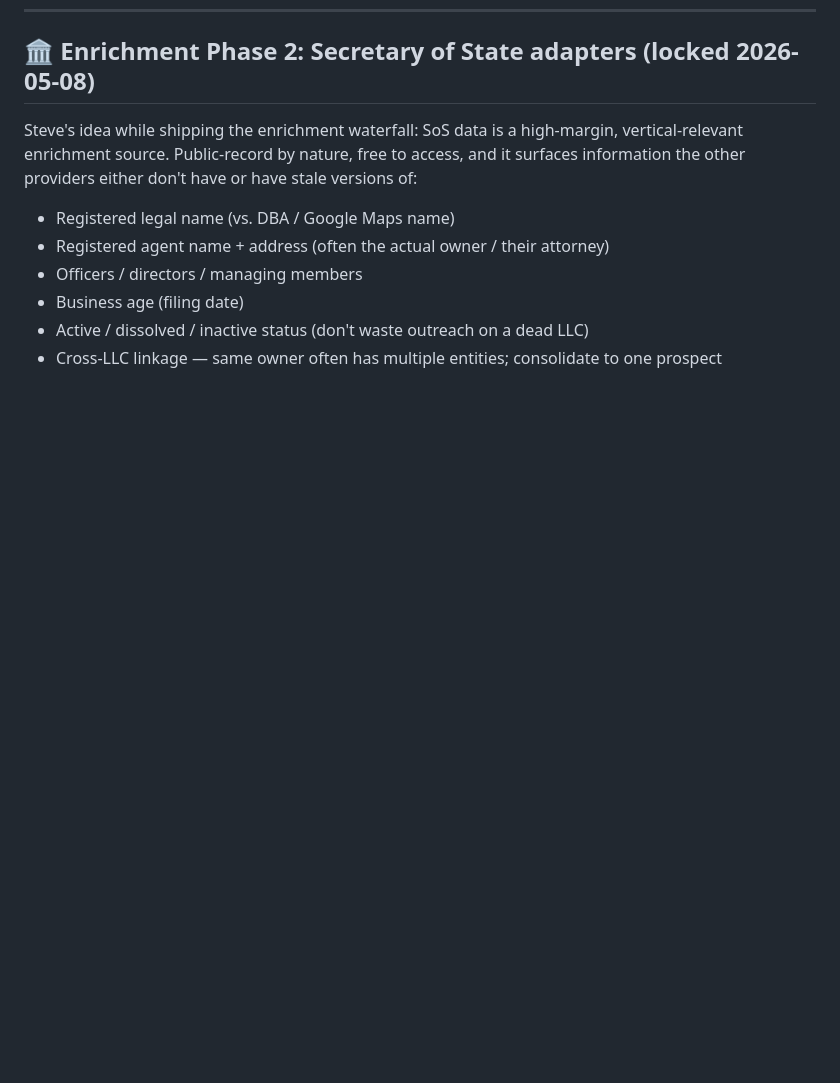
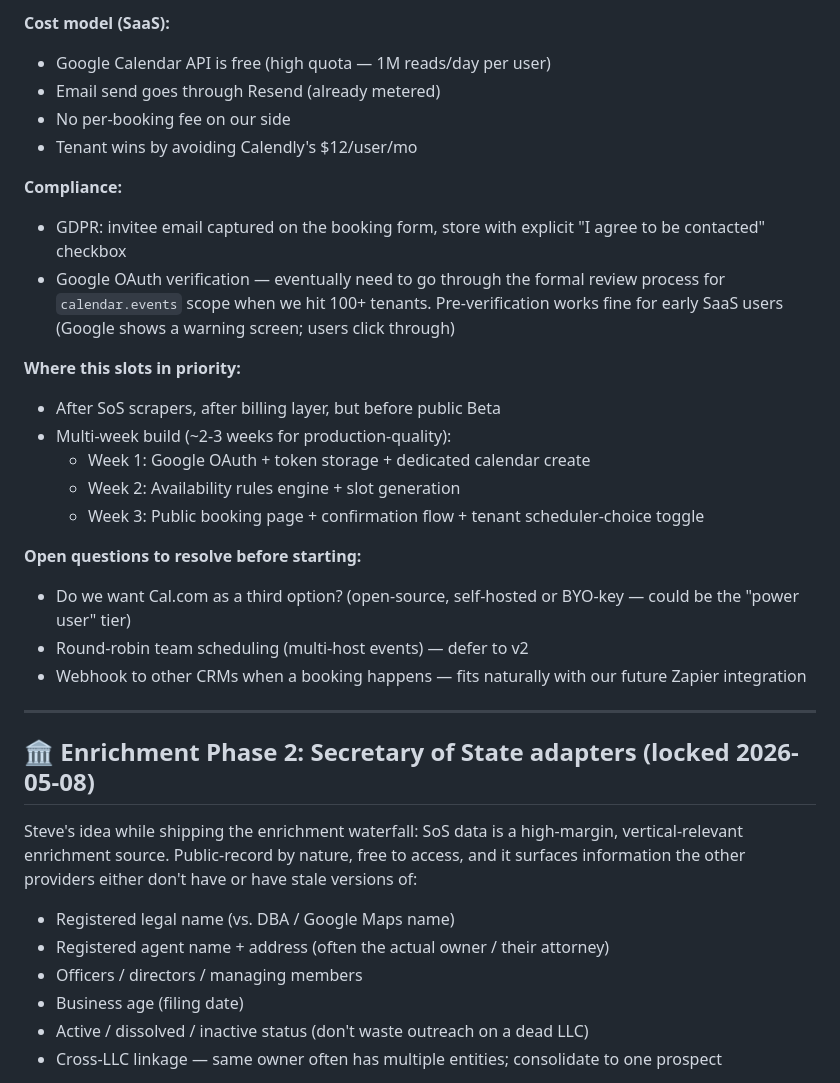
Before and after one commit to aampagencylv/backyard-leads, a Markdown page: NEXT.md, the part around one of its changes. Drawn GitHub-style; blank space fills up the shorter version.

Commit message:
NEXT.md: log Slotty / native Google Calendar scheduler as SaaS feature

```diff
--- a/NEXT.md
+++ b/NEXT.md
@@ -1318,3 +1388,34 @@ The same tour system works for SaaS customers, but the steps would be slightly d
+**Cost model (SaaS):**
+  - Google Calendar API is free (high quota — 1M reads/day per user)
+  - Email send goes through Resend (already metered)
+  - No per-booking fee on our side
+  - Tenant wins by avoiding Calendly's $12/user/mo
+
+**Compliance:**
+  - GDPR: invitee email captured on the booking form, store with
+    explicit "I agree to be contacted" checkbox
+  - Google OAuth verification — eventually need to go through the
+    formal review process for `calendar.events` scope when we hit
+    100+ tenants. Pre-verification works fine for early SaaS users
+    (Google shows a warning screen; users click through)
+
+**Where this slots in priority:**
+  - After SoS scrapers, after billing layer, but before public Beta
+  - Multi-week build (~2-3 weeks for production-quality):
+    - Week 1: Google OAuth + token storage + dedicated calendar create
+    - Week 2: Availability rules engine + slot generation
+    - Week 3: Public booking page + confirmation flow + tenant
+      scheduler-choice toggle
+
+**Open questions to resolve before starting:**
+  - Do we want Cal.com as a third option? (open-source, self-hosted
+    or BYO-key — could be the "power user" tier)
+  - Round-robin team scheduling (multi-host events) — defer to v2
+  - Webhook to other CRMs when a booking happens — fits naturally
+    with our future Zapier integration
+
+---
+
 ## 🏛️ Enrichment Phase 2: Secretary of State adapters (locked 2026-05-08)
 
 Steve's idea while shipping the enrichment waterfall: SoS data is a
```
Also changed, not shown: other parts of NEXT.md (+70 -0 lines).
